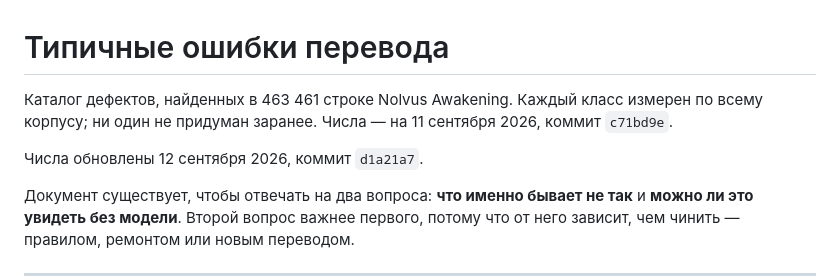
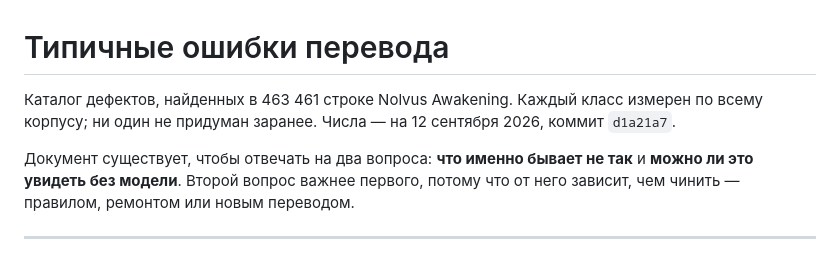
Before and after one commit to codder-cc/skylator, a Markdown page: docs/error_taxonomy.md, the part around the change. Drawn GitHub-style; blank space fills up the shorter version.

Commit message:
Catalogue: one date line, not two
Co-Authored-By: Claude Opus 5 (1M context) <noreply@anthropic.com>

```diff
--- a/docs/error_taxonomy.md
+++ b/docs/error_taxonomy.md
@@ -1,9 +1,7 @@
 # Типичные ошибки перевода
 
 Каталог дефектов, найденных в 463 461 строке Nolvus Awakening. Каждый класс измерен по
-всему корпусу; ни один не придуман заранее. Числа — на 11 сентября 2026, коммит `c71bd9e`.
-
-Числа обновлены 12 сентября 2026, коммит `d1a21a7`.
+всему корпусу; ни один не придуман заранее. Числа — на 12 сентября 2026, коммит `d1a21a7`.
 
 Документ существует, чтобы отвечать на два вопроса: **что именно бывает не так** и
 **можно ли это увидеть без модели**. Второй вопрос важнее первого, потому что от него
```
